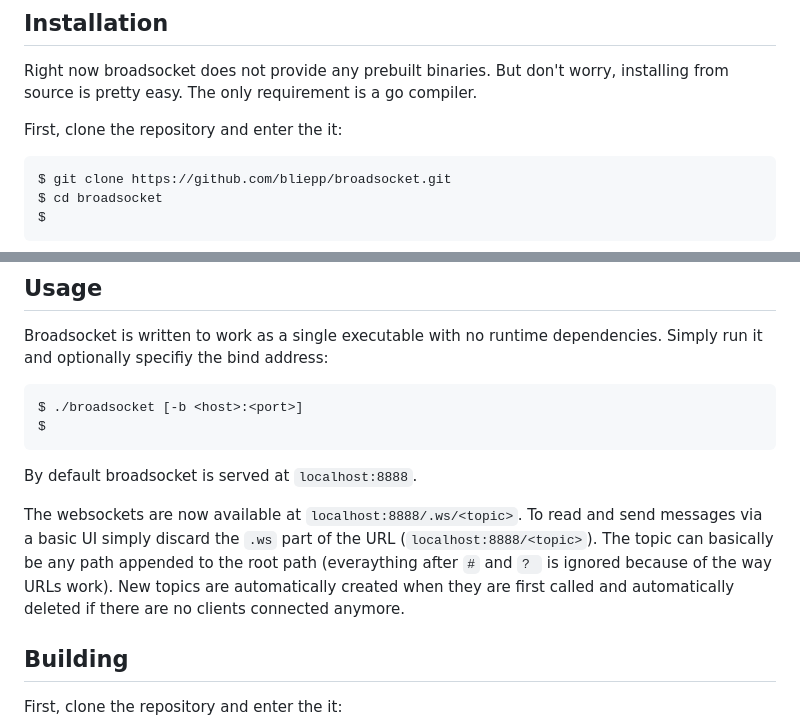
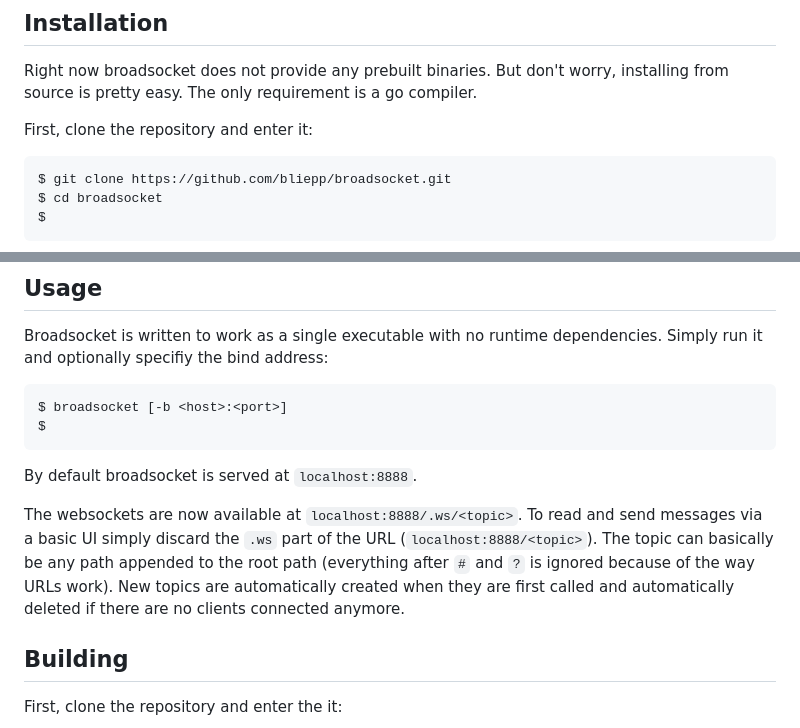
Before and after one commit to bliepp/broadsocket, a Markdown page: README.md, 2 parts joined by grey strips. Drawn GitHub-style.

````diff
--- a/README.md
+++ b/README.md
@@ -18,7 +18,7 @@ Message broadcasts can be scoped in topics, i.e. only clients connected to the s
 ## Installation
 Right now broadsocket does not provide any prebuilt binaries. But don't worry, installing from source is pretty easy. The only requirement is a go compiler.
 
-First, clone the repository and enter the it:
+First, clone the repository and enter it:
 ```console
 $ git clone https://github.com/bliepp/broadsocket.git
 $ cd broadsocket
@@ -36,15 +36,14 @@ Make sure your `$PATH` environment variable includes your `$GOBIN` path (by defa
 
 ## Usage
 Broadsocket is written to work as a single executable with no runtime dependencies. Simply run it and optionally specifiy the bind address:
-
 ```console
-$ ./broadsocket [-b <host>:<port>]
+$ broadsocket [-b <host>:<port>]
 $
 ```
 
 By default broadsocket is served at `localhost:8888`.
 
-The websockets are now available at `localhost:8888/.ws/<topic>`. To read and send messages via a basic UI simply discard the `.ws` part of the URL (`localhost:8888/<topic>`). The topic can basically be any path appended to the root path (everaything after `#` and `? ` is ignored because of the way URLs work). New topics are automatically created when they are first called and automatically deleted if there are no clients connected anymore.
+The websockets are now available at `localhost:8888/.ws/<topic>`. To read and send messages via a basic UI simply discard the `.ws` part of the URL (`localhost:8888/<topic>`). The topic can basically be any path appended to the root path (everything after `#` and `?` is ignored because of the way URLs work). New topics are automatically created when they are first called and automatically deleted if there are no clients connected anymore.
 
 ## Building
 First, clone the repository and enter the it:
````
